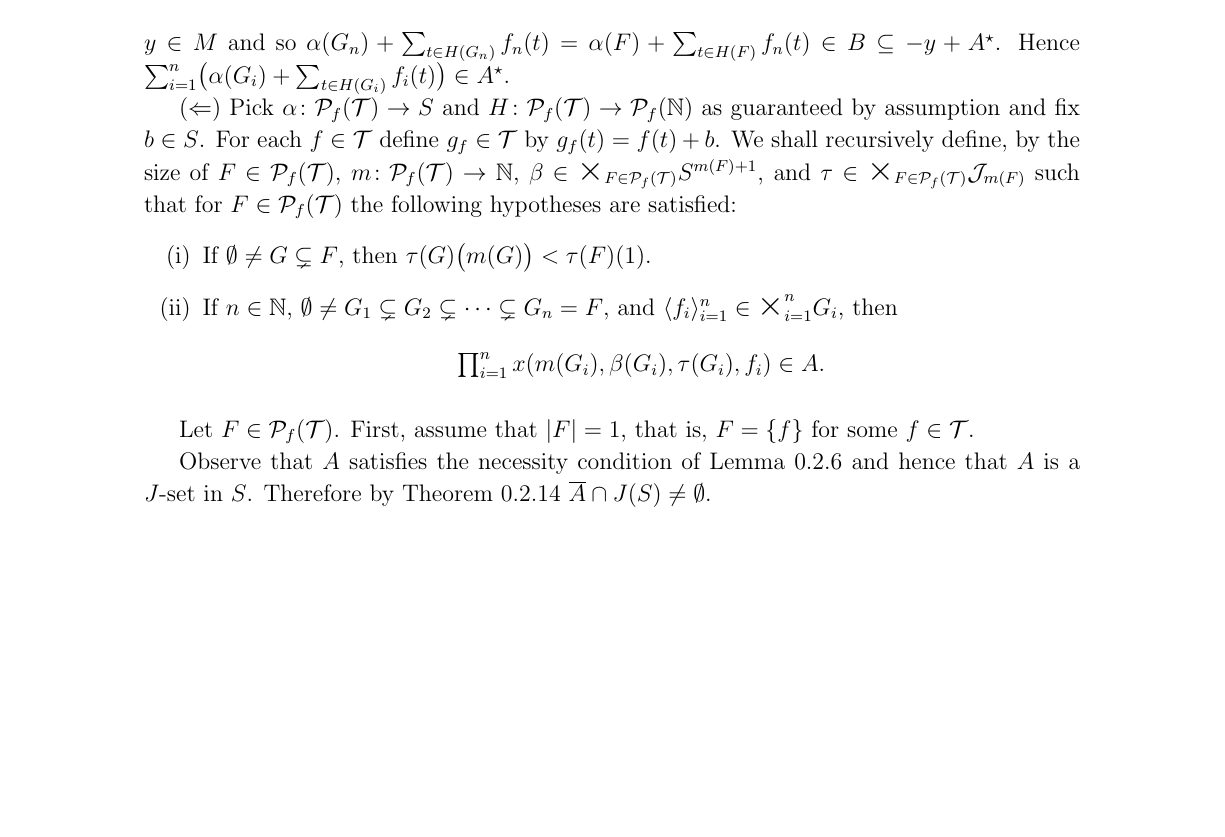
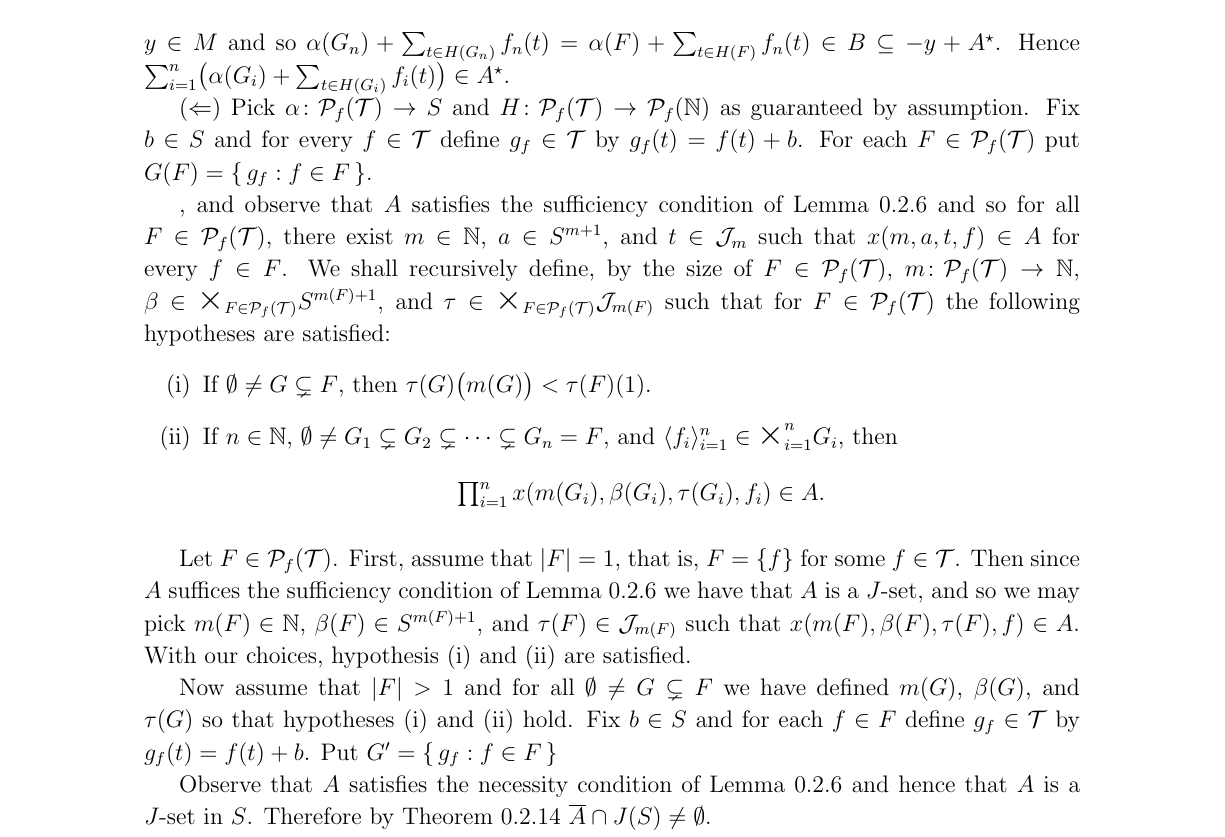
Before and after one commit to johnsojh/dissertation, a LaTeX book (central/cstsimple.tex): part of page 14 of 15, cut so that both start at the same text, the shorter picture padded with empty space. Compiled offline with pdfLaTeX.

Commit message:
Add more changes tanges to commutative C-sets.

```diff
--- a/central/cstsimple.tex
+++ b/central/cstsimple.tex
@@ -830,8 +830,11 @@ Similar to how the definition of a $J$-set is simpler when the underlying semigr
   Hence $\sum_{i=1}^n\bigl( \alpha(G_i) + \sum_{t \in H(G_i)} f_i(t) \bigr) \in A^\star$.
 
   ($\Leftarrow$)
-  Pick $\alpha \colon \Pf(\calT) \to S$ and $H \colon \Pf(\calT) \to \Pf(\bbN)$ as guaranteed by assumption and fix $b \in S$.
-  For each $f \in \calT$ define $g_f \in \calT$ by $g_f(t) = f(t) + b$.
+  Pick $\alpha \colon \Pf(\calT) \to S$ and $H \colon \Pf(\calT) \to \Pf(\bbN)$ as guaranteed by assumption.
+  Fix $b \in S$ and for every $f \in \calT$ define $g_f \in \calT$ by $g_f(t) = f(t) + b$.
+  For each $F \in \Pf(\calT)$ put $G(F) = \{\, g_f : f \in F \,\}$.
+
+, and observe that $A$ satisfies the sufficiency condition of Lemma \ref{lem:comm-jsets} and so for all $F \in \Pf(\calT)$, there exist $m \in \bbN$, $a \in S^{m+1}$, and $t \in \calJ_m$ such that $x(m, a, t, f) \in A$ for every $f \in F$.
   We shall recursively define, by the size of $F \in \Pf(\calT)$, $m \colon \Pf(\calT) \to \bbN$, $\beta \in \bigtimes_{F \in \Pf(\calT)} S^{m(F)+1}$, and $\tau \in \bigtimes_{F \in \Pf(\calT)} \calJ_{m(F)}$ such that for $F \in \Pf(\calT)$ the following hypotheses are satisfied:
   \begin{itemize}
     \item[(i)]
@@ -847,6 +850,13 @@ Similar to how the definition of a $J$-set is simpler when the underlying semigr
 
   Let $F \in \Pf(\calT)$.
   First, assume that $|F| = 1$, that is, $F = \{f\}$ for some $f \in \calT$.
+  Then since $A$ suffices the sufficiency condition of Lemma \ref{lem:comm-jsets} we have that $A$ is a $J$-set, and so we may pick $m(F) \in \bbN$, $\beta(F) \in S^{m(F)+1}$, and $\tau(F) \in \calJ_{m(F)}$ such that $x(m(F), \beta(F), \tau(F), f) \in A$.
+  With our choices, hypothesis (i) and (ii) are satisfied.
+
+  Now assume that $|F| > 1$ and for all $\emptyset \ne G \subsetneq F$ we have defined $m(G)$, $\beta(G)$, and $\tau(G)$ so that hypotheses (i) and (ii) hold.
+  Fix $b \in S$ and for each $f \in F$ define $g_f \in \calT$ by $g_f(t) = f(t) + b$.
+  Put $G' = \{\, g_f : f \in F \,\}$
+
 
   Observe that $A$ satisfies the necessity condition of Lemma \ref{lem:comm-jsets} and hence that $A$ is a $J$-set in $S$.
   Therefore by Theorem \ref{thm:jsets-ideal} $\overline{A} \cap J(S) \ne \emptyset$.
```
